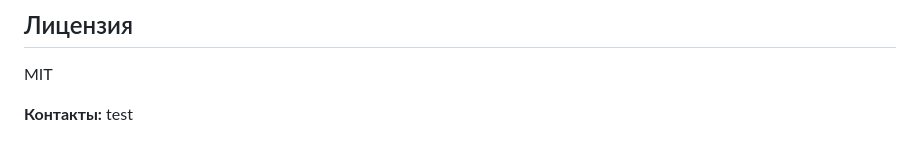
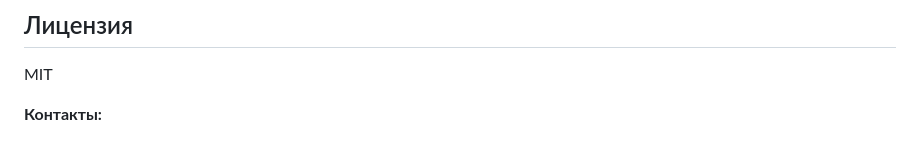
Before and after one commit to kuzyivan/telegram-bot-container-tracker-2, a Markdown page: README.md, the part around the change. Rendered like a GitHub page.

```diff
--- a/README.md
+++ b/README.md
@@ -89,4 +89,4 @@
 
 MIT
 
-**Контакты:**  test
+**Контакты:**
```
